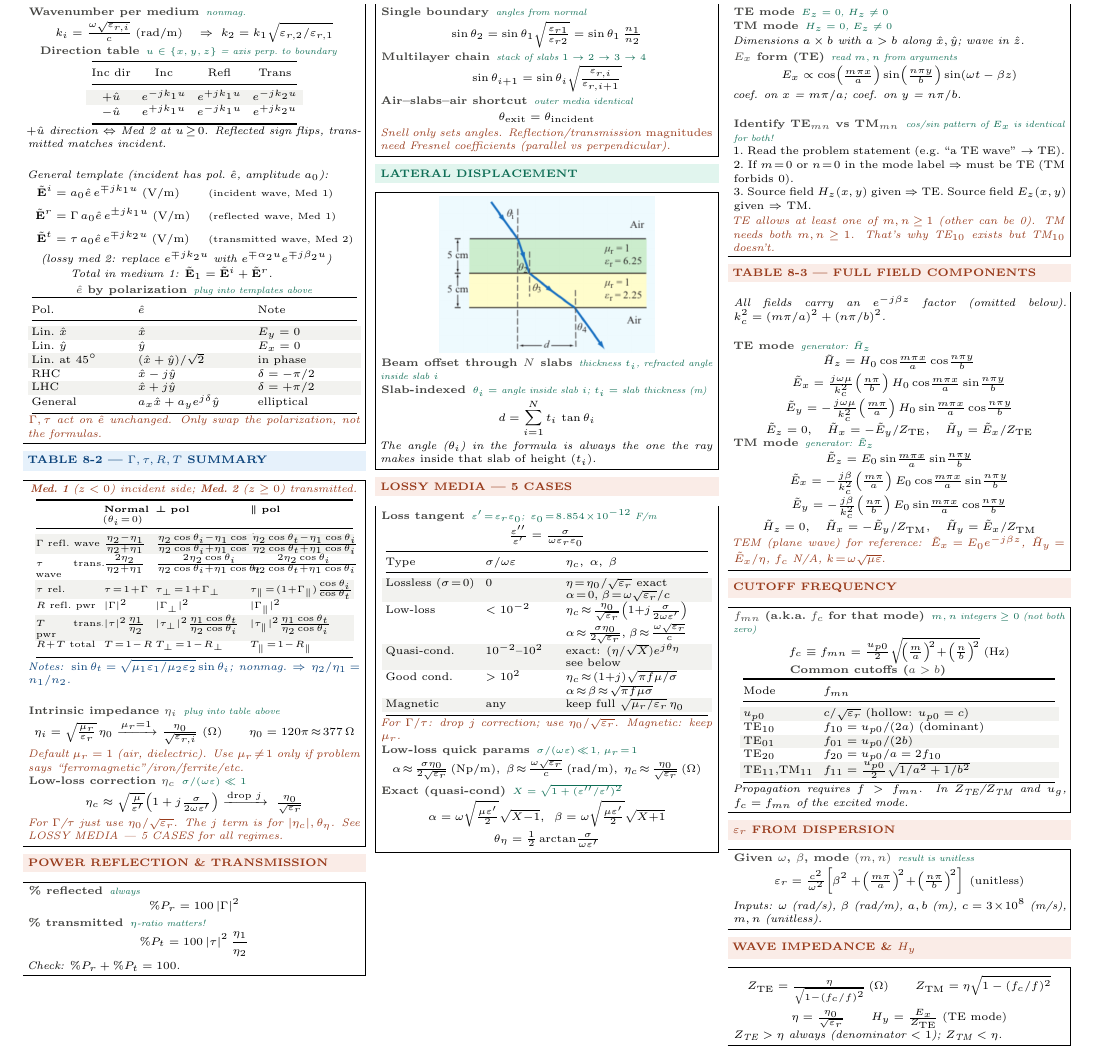
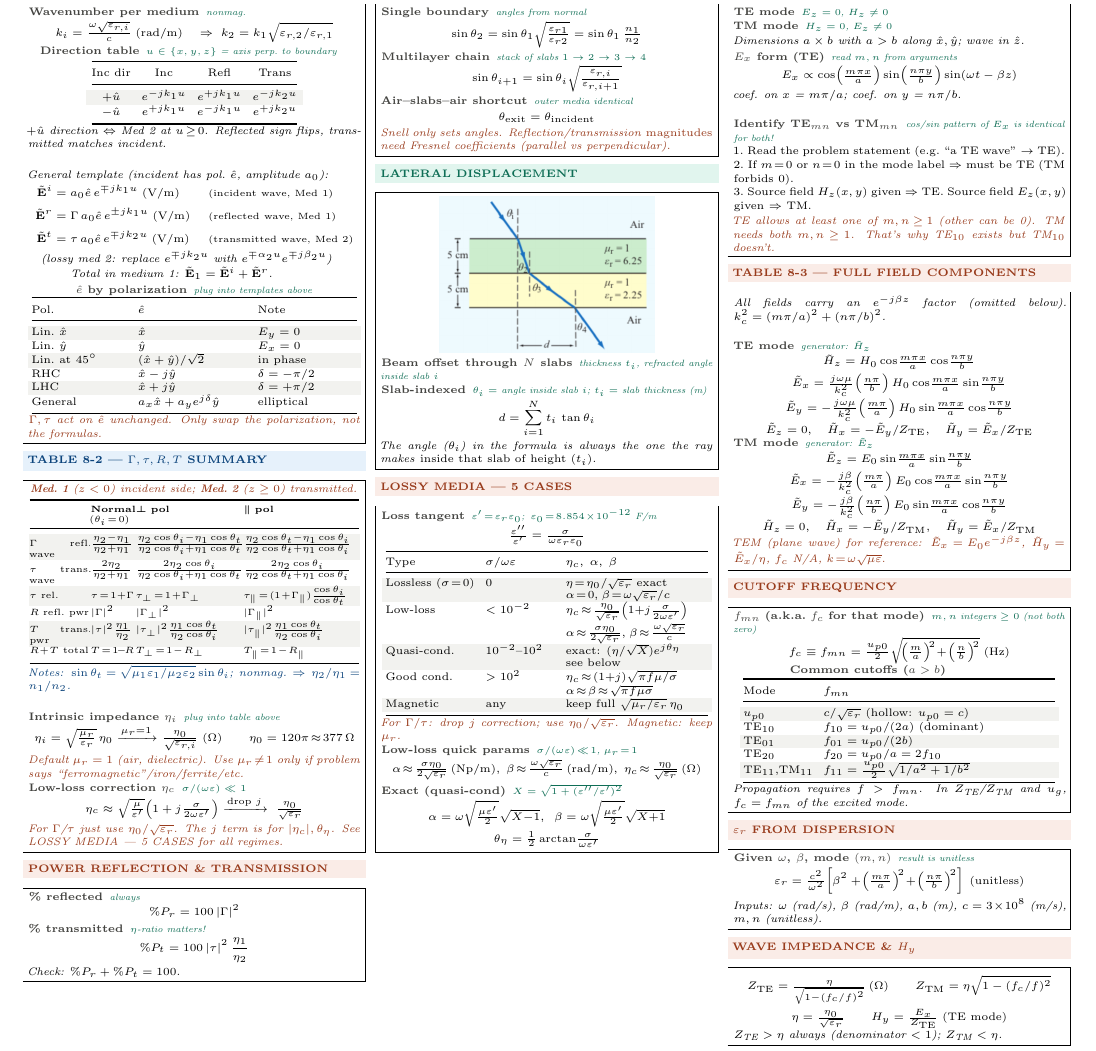
Before and after one commit to BaoPSU/ECE332-EMAG-II-Portland-State-University, a LaTeX document (Notes/Cheatsheets/Final/src/ECE332_HW3_cheatsheet.tex): part of the page, cut so that both start at the same text. Compiled offline with pdfLaTeX.

Commit message:
HW3 sheet: Table 8-2 widen perp/parallel columns to use full 0.98 line width

```diff
--- a/Notes/Cheatsheets/Final/src/ECE332_HW3_cheatsheet.tex
+++ b/Notes/Cheatsheets/Final/src/ECE332_HW3_cheatsheet.tex
@@ -96,7 +96,7 @@ General & $a_x\hat{x}+a_y e^{j\delta}\hat{y}$ & elliptical\\
 \shead{bluebg}{blue}{TABLE 8-2 --- $\Gamma, \tau, R, T$ SUMMARY}
 \begin{ebox}
 \textit{\color{coral}\textbf{Med.\ 1} ($z<0$) incident side; \textbf{Med.\ 2} ($z\ge0$) transmitted.}\\[1pt]
-{\centering\makebox[0.98\linewidth][c]{{\setlength{\tabcolsep}{0.5pt}\fontsize{4.6}{5.4}\selectfont\begin{tabular}{@{}p{0.20\linewidth}p{0.15\linewidth}p{0.28\linewidth}p{0.31\linewidth}@{}}
+{\centering\makebox[0.98\linewidth][c]{{\setlength{\tabcolsep}{0.5pt}\fontsize{4.6}{5.4}\selectfont\begin{tabular}{@{}p{0.18\linewidth}p{0.13\linewidth}p{0.32\linewidth}p{0.35\linewidth}@{}}
 \toprule
  & \textbf{Normal} ($\theta_i\!=\!0$) & $\boldsymbol{\perp}$ \textbf{pol} & $\boldsymbol{\parallel}$ \textbf{pol}\\
 \midrule
```
